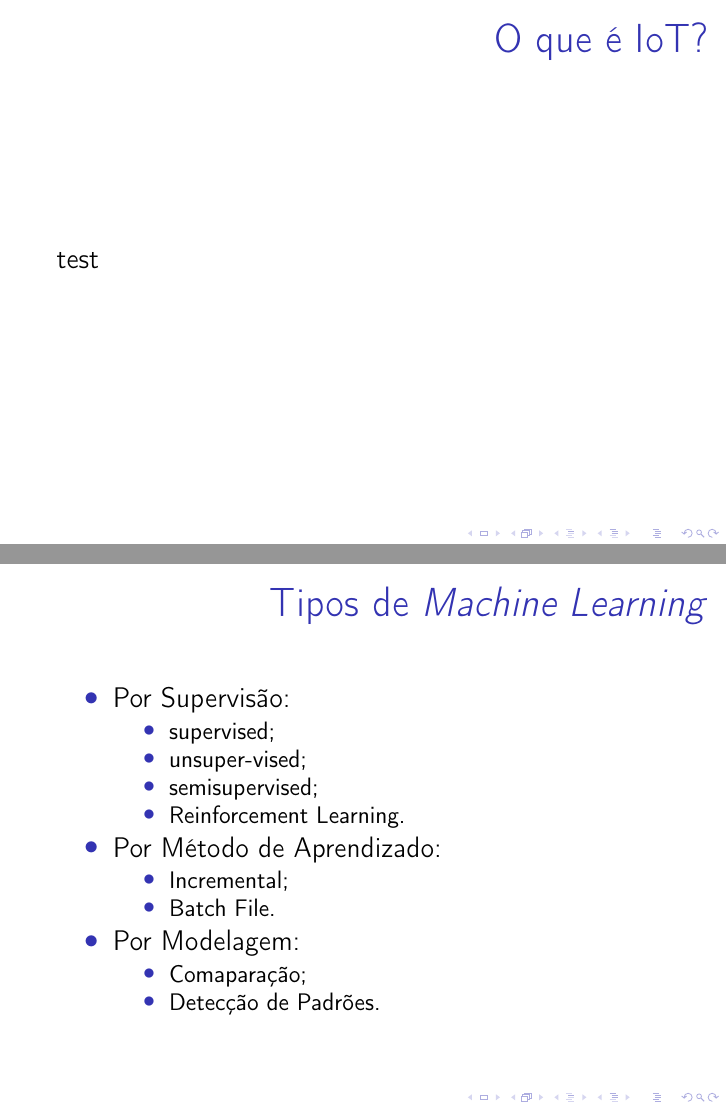
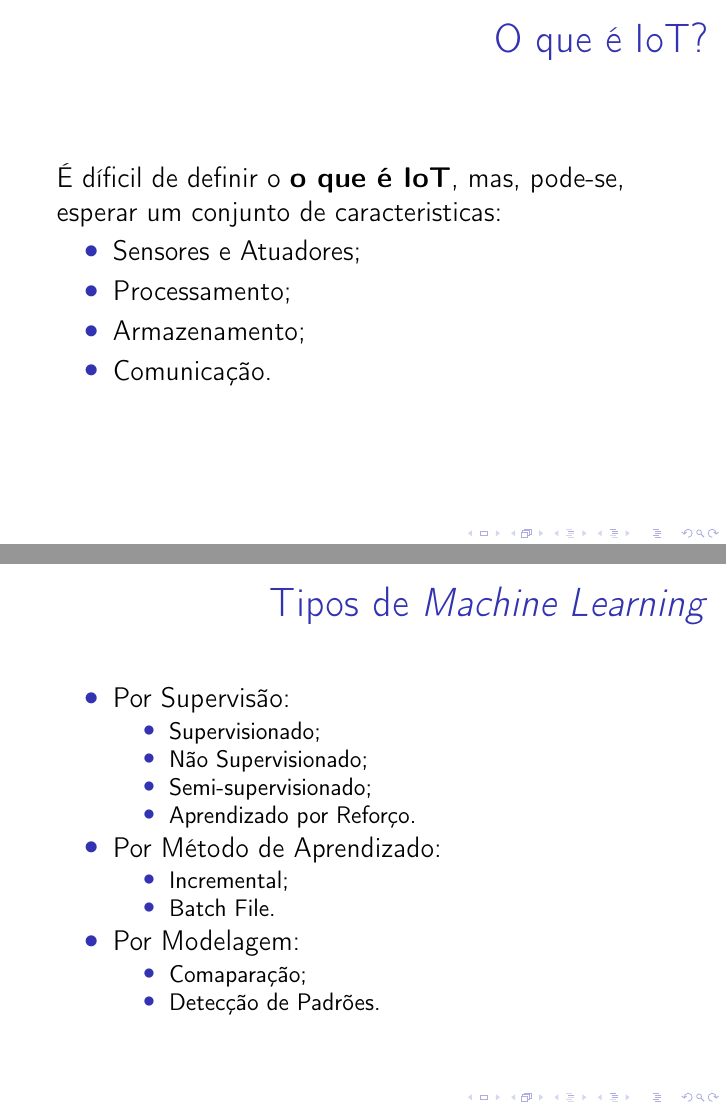
Before and after one commit to seguranca-publica/apresentacao, LaTeX slides (iot-aplicado-segurancao-publica.tex, which reads contextualizacao/contextualizacao.tex): pages 3 and 15 of 23, joined at a grey line. Compiled offline with pdfLaTeX.

Commit message:
adicionado definição de iot

```diff
--- a/contextualizacao/contextualizacao.tex
+++ b/contextualizacao/contextualizacao.tex
@@ -1,6 +1,14 @@
 \begin{frame}
 	\frametitle{O que é IoT?}
-	test
+
+	É díficil de definir o \textbf{o que é IoT}, mas, pode-se,
+	esperar um conjunto de caracteristicas:
+	\begin{itemize}
+	\item Sensores e Atuadores;
+	\item Processamento;
+	\item Armazenamento;
+	\item Comunicação.
+	\end{itemize}
 \end{frame}
 
 \begin{frame}
@@ -15,10 +23,10 @@
 	\begin{itemize}[<+->]
 		\item Por Supervisão:
 			\begin{itemize}[<+->]
-				\item supervised;
-				\item unsuper‐vised;
-				\item semisupervised;
-				\item Reinforcement Learning.
+				\item Supervisionado;
+				\item Não Supervisionado;
+				\item Semi-supervisionado;
+				\item Aprendizado por Reforço.
 			\end{itemize}
 		\item Por Método de Aprendizado:
 			\begin{itemize}[<+->]
```
Also changed, not shown: roteiro.md (deleted, +0 -15 lines), iot-aplicado-segurancao-publica.pdf.
